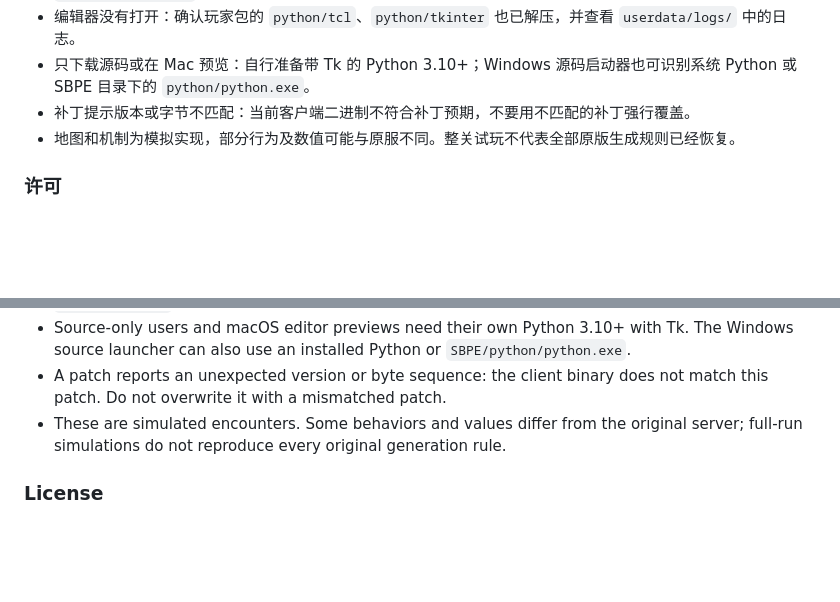
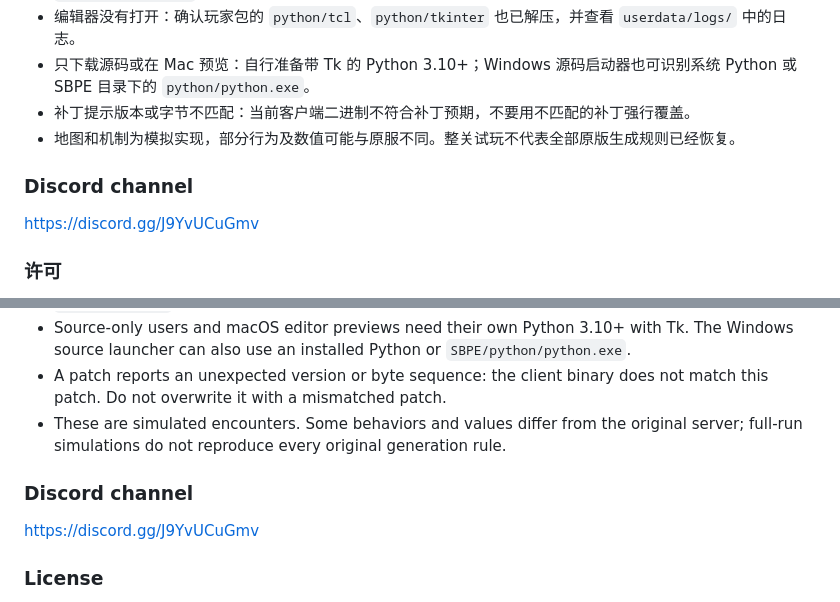
Before and after one commit to yosukira/starbreak-singleplayer, a Markdown page: README.md, 2 parts joined by grey strips. GitHub-like rendering; blank space fills up the shorter version.

```diff
--- a/README.md
+++ b/README.md
@@ -88,6 +88,9 @@ Mac 编辑器预览：安装带 Tk 的 Python 3.10+ 后，在项目目录运行
 - 补丁提示版本或字节不匹配：当前客户端二进制不符合补丁预期，不要用不匹配的补丁强行覆盖。
 - 地图和机制为模拟实现，部分行为及数值可能与原服不同。整关试玩不代表全部原版生成规则已经恢复。
 
+### Discord channel
+https://discord.gg/J9YvUCuGmv
+
 ### 许可
 
 模拟器代码采用 [MIT](LICENSE)。Windows 玩家包附带的 Python 和 Tcl/Tk 保留各自许可，见 `python/LICENSE.txt`、`python/TCL-LICENSE.txt` 和 `python/TK-LICENSE.txt`。StarBreak 游戏客户端、美术、音频及 SBPE 不包含在本仓库中，其权利与许可由各自所有者决定；运行时需要用户自己的客户端及 SBPE 安装。
@@ -157,6 +160,9 @@ To preview the editor on macOS, install Python 3.10+ with Tk and run `python3 to
 - A patch reports an unexpected version or byte sequence: the client binary does not match this patch. Do not overwrite it with a mismatched patch.
 - These are simulated encounters. Some behaviors and values differ from the original server; full-run simulations do not reproduce every original generation rule.
 
+### Discord channel
+https://discord.gg/J9YvUCuGmv
+
 ### License
 
 Simulator code is licensed under [MIT](LICENSE). The Windows player runtime retains its Python and Tcl/Tk licenses in `python/LICENSE.txt`, `python/TCL-LICENSE.txt` and `python/TK-LICENSE.txt`. The StarBreak client, artwork, audio and SBPE are not included; their ownership and licenses remain with their respective owners. You must supply your own client and SBPE installation.
```
